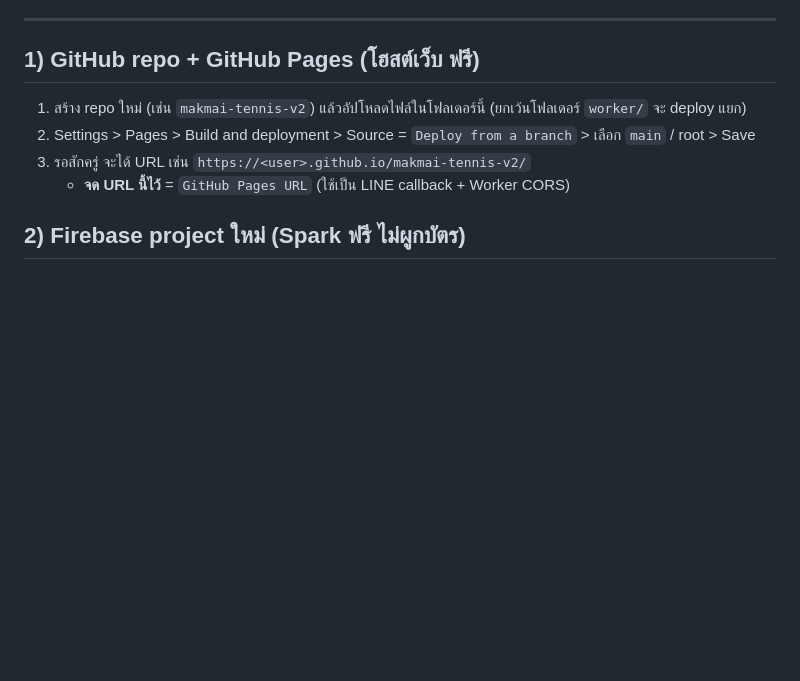
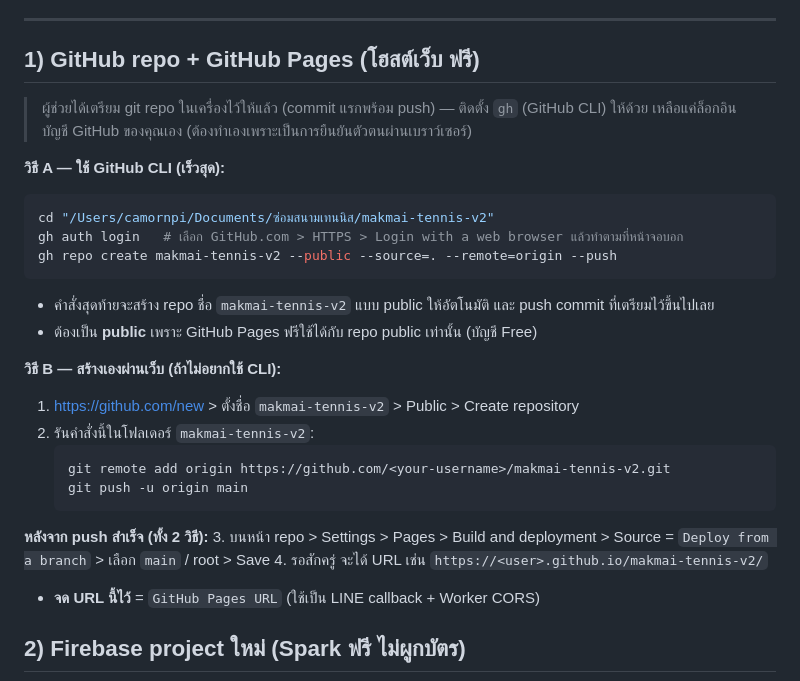
Before and after one commit to chumphola-coder/makmai-tennis-v2, a Markdown page: SETUP.md, the part around the change. GitHub-like rendering; blank space fills up the shorter version.

Commit message:
docs: add gh CLI repo creation steps to SETUP.md

````diff
--- a/SETUP.md
+++ b/SETUP.md
@@ -13,9 +13,30 @@
 ---
 
 ## 1) GitHub repo + GitHub Pages (โฮสต์เว็บ ฟรี)
-1. สร้าง repo ใหม่ (เช่น `makmai-tennis-v2`) แล้วอัปโหลดไฟล์ในโฟลเดอร์นี้ (ยกเว้นโฟลเดอร์ `worker/` จะ deploy แยก)
-2. Settings > Pages > Build and deployment > Source = `Deploy from a branch` > เลือก `main` / root > Save
-3. รอสักครู่ จะได้ URL เช่น `https://<user>.github.io/makmai-tennis-v2/`
+
+> ผู้ช่วยได้เตรียม git repo ในเครื่องไว้ให้แล้ว (commit แรกพร้อม push) — ติดตั้ง `gh` (GitHub CLI) ให้ด้วย
+> เหลือแค่ล็อกอินบัญชี GitHub ของคุณเอง (ต้องทำเองเพราะเป็นการยืนยันตัวตนผ่านเบราว์เซอร์)
+
+**วิธี A — ใช้ GitHub CLI (เร็วสุด):**
+```bash
+cd "/Users/camornpi/Documents/ซ่อมสนามเทนนิส/makmai-tennis-v2"
+gh auth login   # เลือก GitHub.com > HTTPS > Login with a web browser แล้วทำตามที่หน้าจอบอก
+gh repo create makmai-tennis-v2 --public --source=. --remote=origin --push
+```
+- คำสั่งสุดท้ายจะสร้าง repo ชื่อ `makmai-tennis-v2` แบบ public ให้อัตโนมัติ และ push commit ที่เตรียมไว้ขึ้นไปเลย
+- ต้องเป็น **public** เพราะ GitHub Pages ฟรีใช้ได้กับ repo public เท่านั้น (บัญชี Free)
+
+**วิธี B — สร้างเองผ่านเว็บ (ถ้าไม่อยากใช้ CLI):**
+1. https://github.com/new > ตั้งชื่อ `makmai-tennis-v2` > Public > Create repository
+2. รันคำสั่งนี้ในโฟลเดอร์ `makmai-tennis-v2`:
+   ```bash
+   git remote add origin https://github.com/<your-username>/makmai-tennis-v2.git
+   git push -u origin main
+   ```
+
+**หลังจาก push สำเร็จ (ทั้ง 2 วิธี):**
+3. บนหน้า repo > Settings > Pages > Build and deployment > Source = `Deploy from a branch` > เลือก `main` / root > Save
+4. รอสักครู่ จะได้ URL เช่น `https://<user>.github.io/makmai-tennis-v2/`
    - **จด URL นี้ไว้** = `GitHub Pages URL` (ใช้เป็น LINE callback + Worker CORS)
 
 ## 2) Firebase project ใหม่ (Spark ฟรี ไม่ผูกบัตร)
````
